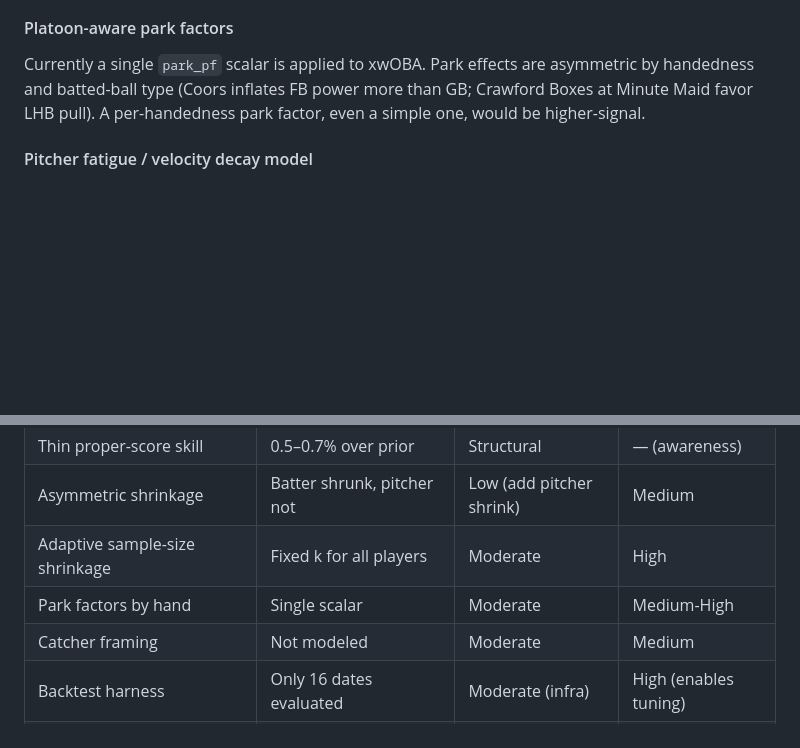
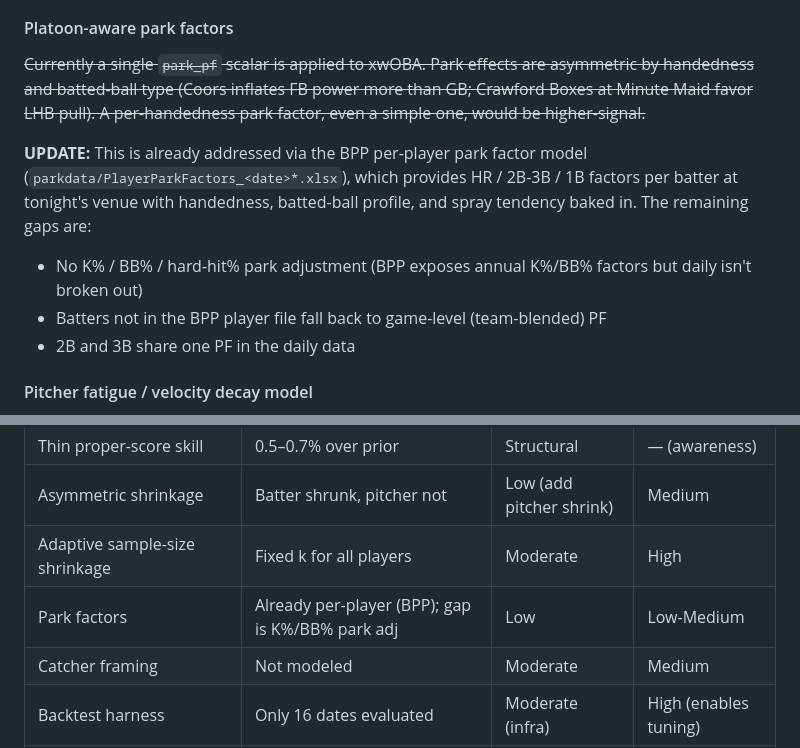
Before and after one commit to jsiri84/baseball-matchup, a Markdown page: docs/model_assessment.md, 2 parts joined by grey strips. GitHub-like rendering; blank space fills up the shorter version.

Commit message:
docs: correct park factors assessment — BPP per-player model already handles platoon
Co-authored-by: jsiri84 <jsiri84@users.noreply.github.com>

```diff
--- a/docs/model_assessment.md
+++ b/docs/model_assessment.md
@@ -54,7 +54,12 @@ Rather than fixed `k` values (e.g., `XWOBA_SHRINK_K=100`), consider per-player a
 
 #### Platoon-aware park factors
 
-Currently a single `park_pf` scalar is applied to xwOBA. Park effects are asymmetric by handedness and batted-ball type (Coors inflates FB power more than GB; Crawford Boxes at Minute Maid favor LHB pull). A per-handedness park factor, even a simple one, would be higher-signal.
+~~Currently a single `park_pf` scalar is applied to xwOBA. Park effects are asymmetric by handedness and batted-ball type (Coors inflates FB power more than GB; Crawford Boxes at Minute Maid favor LHB pull). A per-handedness park factor, even a simple one, would be higher-signal.~~
+
+**UPDATE:** This is already addressed via the BPP per-player park factor model (`parkdata/PlayerParkFactors_<date>*.xlsx`), which provides HR / 2B-3B / 1B factors per batter at tonight's venue with handedness, batted-ball profile, and spray tendency baked in. The remaining gaps are:
+- No K% / BB% / hard-hit% park adjustment (BPP exposes annual K%/BB% factors but daily isn't broken out)
+- Batters not in the BPP player file fall back to game-level (team-blended) PF
+- 2B and 3B share one PF in the daily data
 
 #### Pitcher fatigue / velocity decay model
 
@@ -99,7 +104,7 @@ Instead of projecting K/BB/HBP separately via log5, then deriving hits from xBA,
 | Thin proper-score skill | 0.5–0.7% over prior | Structural | — (awareness) |
 | Asymmetric shrinkage | Batter shrunk, pitcher not | Low (add pitcher shrink) | Medium |
 | Adaptive sample-size shrinkage | Fixed k for all players | Moderate | High |
-| Park factors by hand | Single scalar | Moderate | Medium-High |
+| Park factors | Already per-player (BPP); gap is K%/BB% park adj | Low | Low-Medium |
 | Catcher framing | Not modeled | Moderate | Medium |
 | Backtest harness | Only 16 dates evaluated | Moderate (infra) | High (enables tuning) |
 | Shape comps → headline blend | Diagnostic only | High (careful design) | Medium |
```
